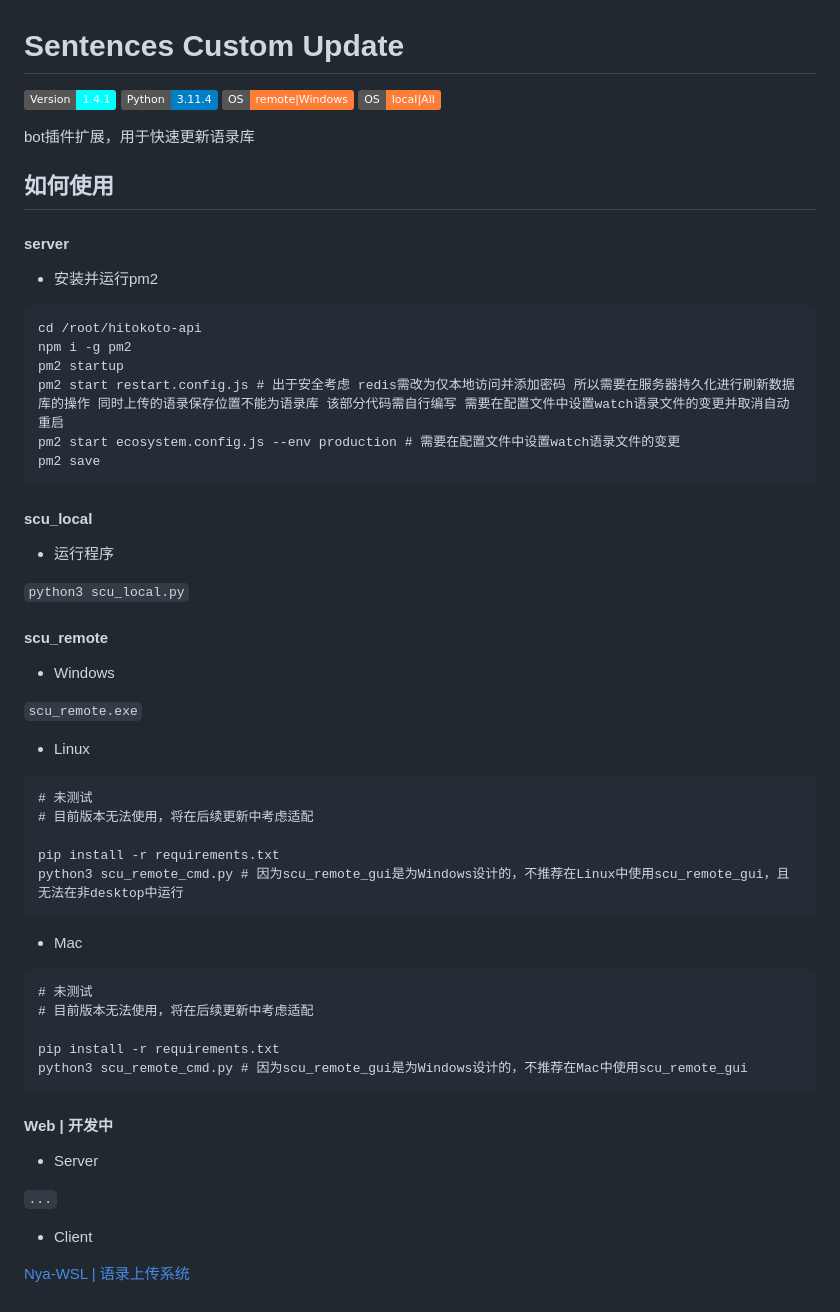
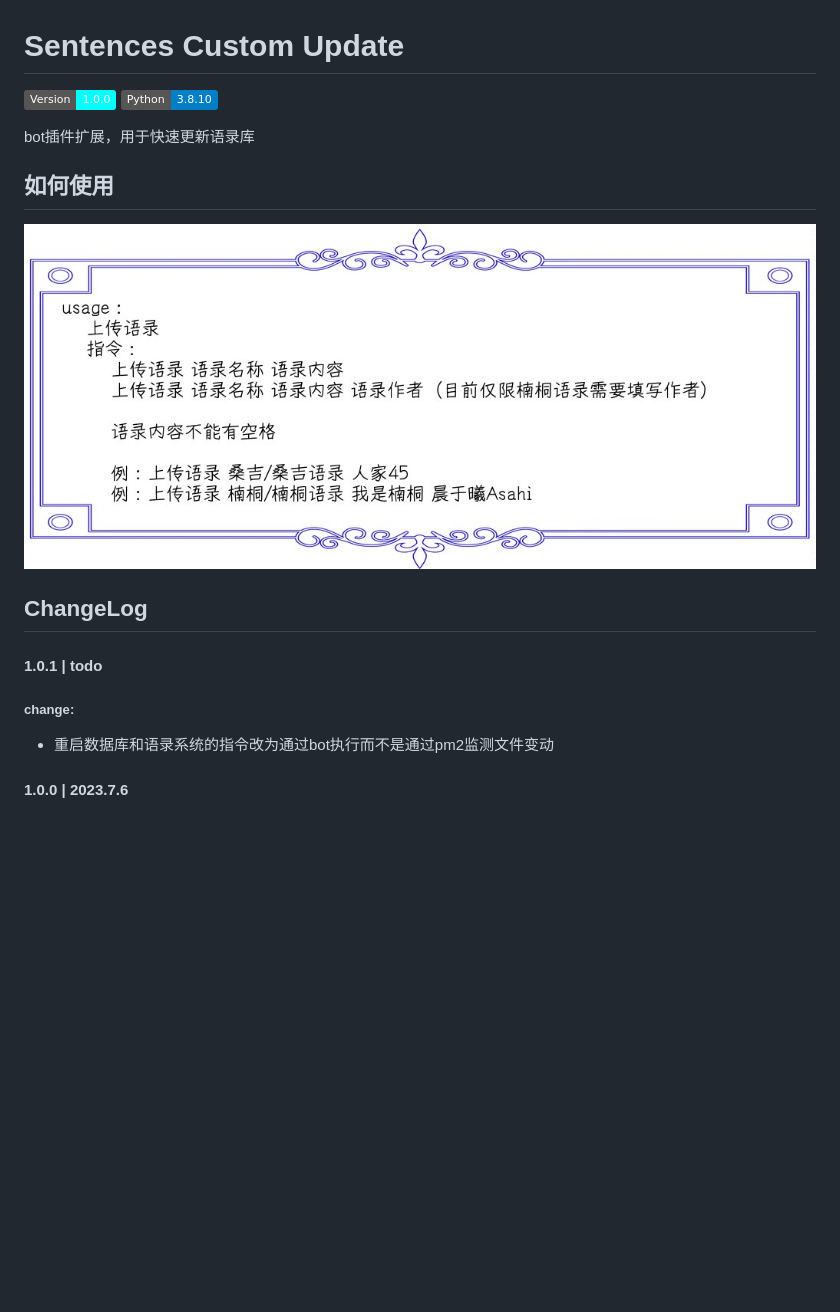
Before and after one commit to SHDocter/sentences_custom_update, a Markdown page: README.md, the part around the change. Rendered like a GitHub page; pictures changed too: help.jpg (added); badges without logos; blank space fills up the shorter version.

````diff
--- a/README.md
+++ b/README.md
@@ -1,62 +1,19 @@
 # Sentences Custom Update
 
-![python](https://img.shields.io/badge/Version-1.4.1-cyan) ![python](https://img.shields.io/badge/Python-3.11.4-blue) ![os](https://img.shields.io/badge/OS-remote|Windows-orange) ![os](https://img.shields.io/badge/OS-local|All-orange)
+![version](https://img.shields.io/badge/Version-1.0.0-cyan) ![python](https://img.shields.io/badge/Python-3.8.10-blue)
 
 bot插件扩展，用于快速更新语录库
 
 ## 如何使用
 
-#### server
+![help](help.jpg)
 
-- 安装并运行pm2
+## ChangeLog
 
-```
-cd /root/hitokoto-api
-npm i -g pm2
-pm2 startup
-pm2 start restart.config.js # 出于安全考虑 redis需改为仅本地访问并添加密码 所以需要在服务器持久化进行刷新数据库的操作 同时上传的语录保存位置不能为语录库 该部分代码需自行编写 需要在配置文件中设置watch语录文件的变更并取消自动重启
-pm2 start ecosystem.config.js --env production # 需要在配置文件中设置watch语录文件的变更
-pm2 save
-```
+#### 1.0.1 | todo
 
-#### scu_local
+##### change:
 
-- 运行程序
+- 重启数据库和语录系统的指令改为通过bot执行而不是通过pm2监测文件变动
 
-`python3 scu_local.py`
-
-#### scu_remote
-
-- Windows
-
-`scu_remote.exe`
-
-- Linux
-
-```
-# 未测试
-# 目前版本无法使用，将在后续更新中考虑适配
-
-pip install -r requirements.txt
-python3 scu_remote_cmd.py # 因为scu_remote_gui是为Windows设计的，不推荐在Linux中使用scu_remote_gui，且无法在非desktop中运行
-```
-
-- Mac
-
-```
-# 未测试
-# 目前版本无法使用，将在后续更新中考虑适配
-
-pip install -r requirements.txt
-python3 scu_remote_cmd.py # 因为scu_remote_gui是为Windows设计的，不推荐在Mac中使用scu_remote_gui
-```
-
-#### Web | 开发中
-
-- Server
-
-`...`
-
-- Client
-
-[Nya-WSL | 语录上传系统](http://upload-yulu.nya-wsl.cn)
+#### 1.0.0 | 2023.7.6
````
Also changed, not shown: 5 other files.
